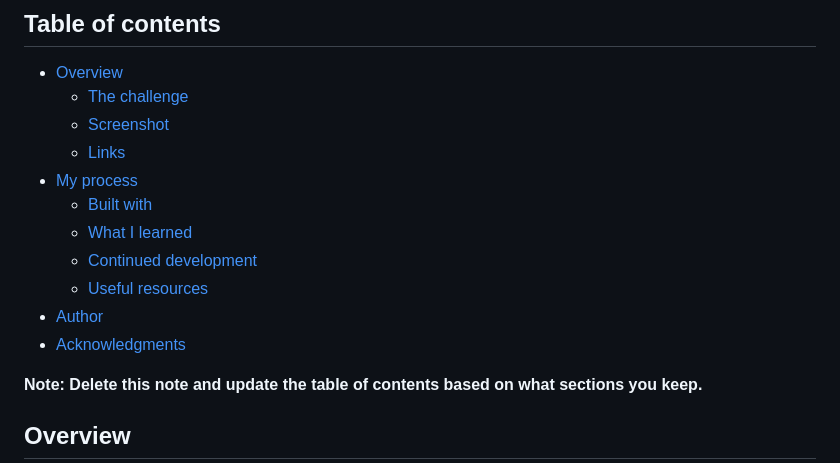
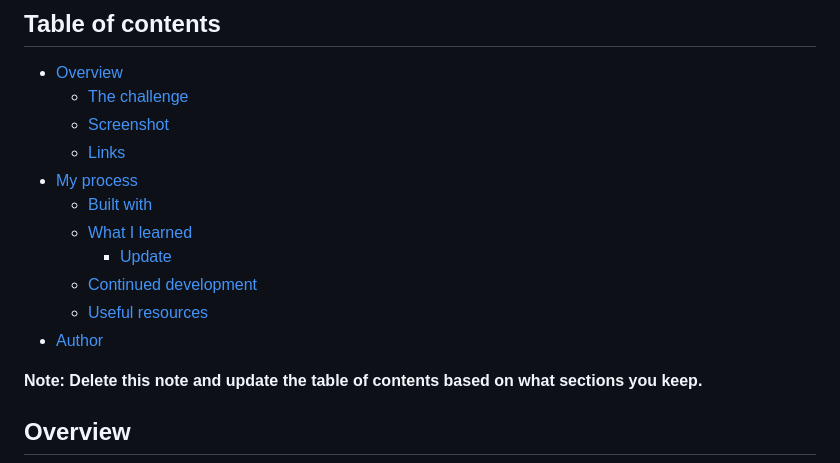
Before and after one commit to dannypoit/dannypoit.github.io, a Markdown page: blog-preview-card/README.md, the part around the change. GitHub-like rendering.

Commit message:
Update ToC in blog preview readme

```diff
--- a/blog-preview-card/README.md
+++ b/blog-preview-card/README.md
@@ -11,10 +11,10 @@ This is a solution to the [Blog preview card challenge on Frontend Mentor](https
 - [My process](#my-process)
   - [Built with](#built-with)
   - [What I learned](#what-i-learned)
+    - [Update](#update)
   - [Continued development](#continued-development)
   - [Useful resources](#useful-resources)
 - [Author](#author)
-- [Acknowledgments](#acknowledgments)
 
 **Note: Delete this note and update the table of contents based on what sections you keep.**
 
```
